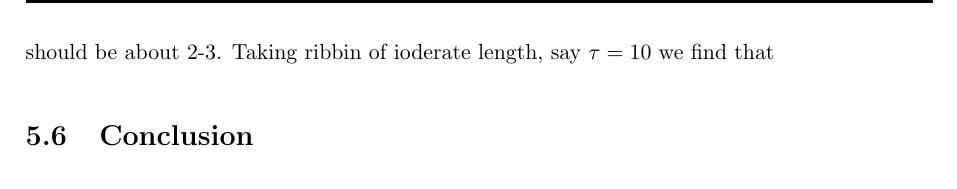
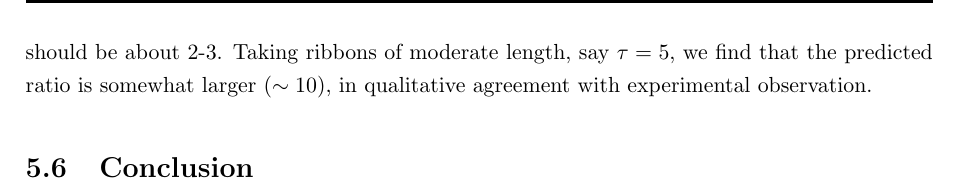
Before and after one commit to mtorresl-works/TORRES_thesis_manuscript, a LaTeX thesis (main.tex, which reads chapters/chapter-5.tex): part of page 108 of 123, cut so that both start at the same text. Compiled offline with pdfLaTeX.

Commit message:
Update on Overleaf.

```diff
--- a/chapters/chapter-5.tex
+++ b/chapters/chapter-5.tex
@@ -423,7 +423,7 @@ A further characteristic we may deduce from our model is the typical long-axis p
 \beq
 \frac{\textrm{ribbon   pitch}}{\textrm{ribbon width}} \sim \frac{2 \pi}{\gamma q s_{y}}
 \eeq
-From the optical microscopy pictures provided in Ref.  \cite{Gibaud2014} we roughly infer that this ratio should be about 2-3. Taking ribbin of ioderate length, say $\tau = 10$ we find that
+From the optical microscopy pictures provided in Ref.  \cite{Gibaud2014} we roughly infer that this ratio should be about 2-3. Taking ribbons of moderate length, say  $\tau = 5$, we find that the predicted ratio is somewhat larger ($\sim 10$), in qualitative agreement with experimental observation.
 
 
 
```
